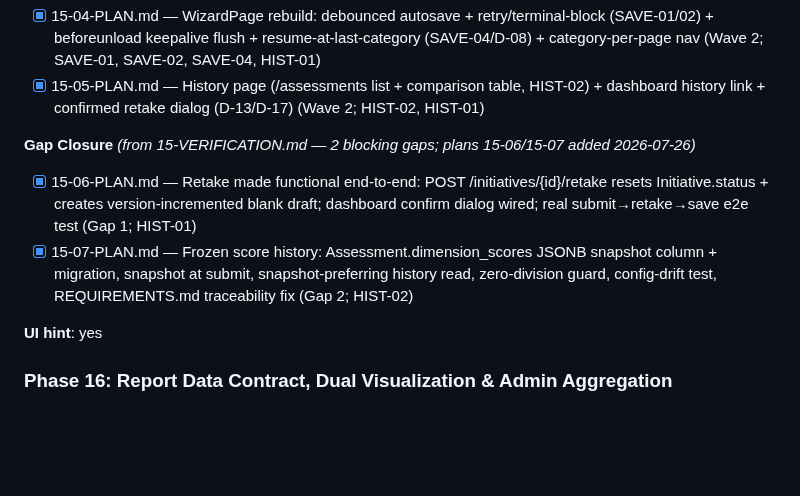
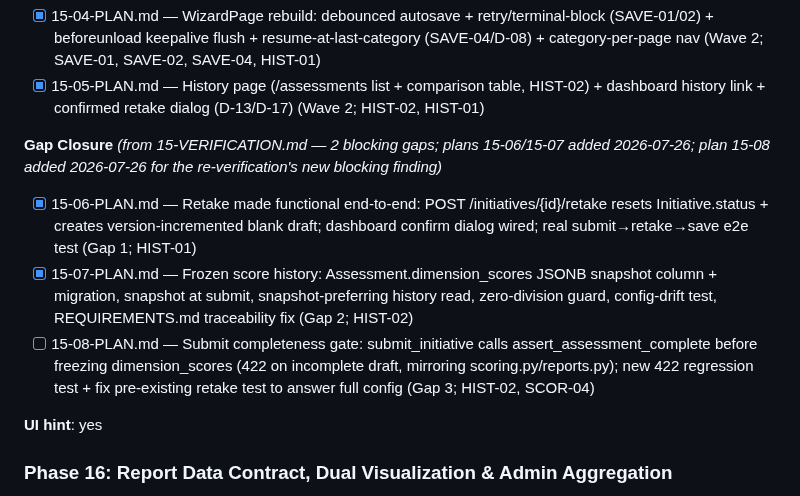
Before and after one commit to DavinciLeon123/DSSC-Maturity-Tool, a Markdown page: .planning/ROADMAP.md, the part around the change. Drawn GitHub-style; blank space fills up the shorter version.

Commit message:
docs(15): plan 15-08 submit completeness gate (gap closure)

```diff
--- a/.planning/ROADMAP.md
+++ b/.planning/ROADMAP.md
@@ -155,10 +155,11 @@ Plans:
 - [x] 15-04-PLAN.md — WizardPage rebuild: debounced autosave + retry/terminal-block (SAVE-01/02) + beforeunload keepalive flush + resume-at-last-category (SAVE-04/D-08) + category-per-page nav (Wave 2; SAVE-01, SAVE-02, SAVE-04, HIST-01)
 - [x] 15-05-PLAN.md — History page (/assessments list + comparison table, HIST-02) + dashboard history link + confirmed retake dialog (D-13/D-17) (Wave 2; HIST-02, HIST-01)
 
-**Gap Closure** *(from 15-VERIFICATION.md — 2 blocking gaps; plans 15-06/15-07 added 2026-07-26)*
+**Gap Closure** *(from 15-VERIFICATION.md — 2 blocking gaps; plans 15-06/15-07 added 2026-07-26; plan 15-08 added 2026-07-26 for the re-verification's new blocking finding)*
 
 - [x] 15-06-PLAN.md — Retake made functional end-to-end: POST /initiatives/{id}/retake resets Initiative.status + creates version-incremented blank draft; dashboard confirm dialog wired; real submit→retake→save e2e test (Gap 1; HIST-01)
 - [x] 15-07-PLAN.md — Frozen score history: Assessment.dimension_scores JSONB snapshot column + migration, snapshot at submit, snapshot-preferring history read, zero-division guard, config-drift test, REQUIREMENTS.md traceability fix (Gap 2; HIST-02)
+- [ ] 15-08-PLAN.md — Submit completeness gate: submit_initiative calls assert_assessment_complete before freezing dimension_scores (422 on incomplete draft, mirroring scoring.py/reports.py); new 422 regression test + fix pre-existing retake test to answer full config (Gap 3; HIST-02, SCOR-04)
 
 **UI hint**: yes
 
```
Also changed, not shown: 1 other file.
